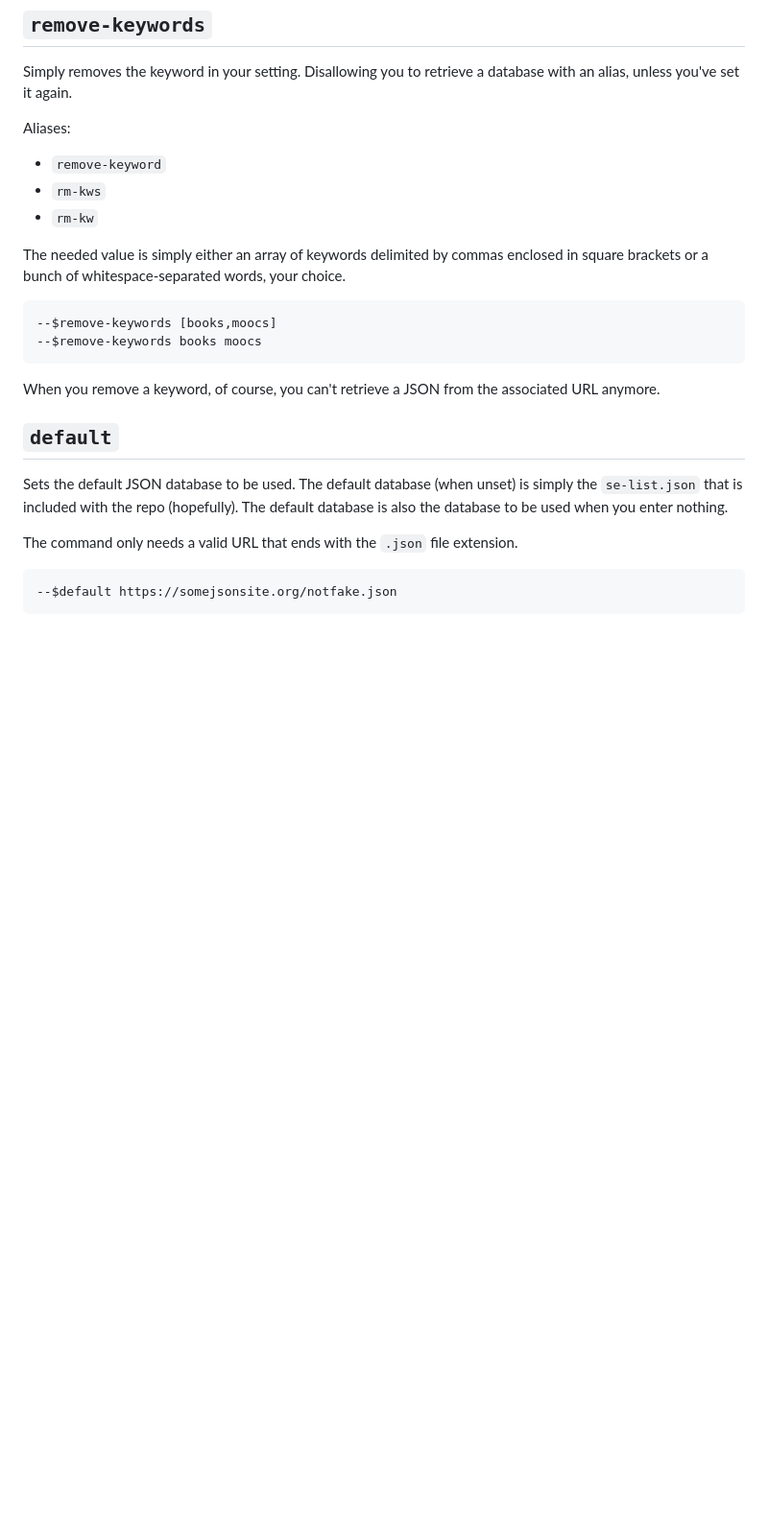
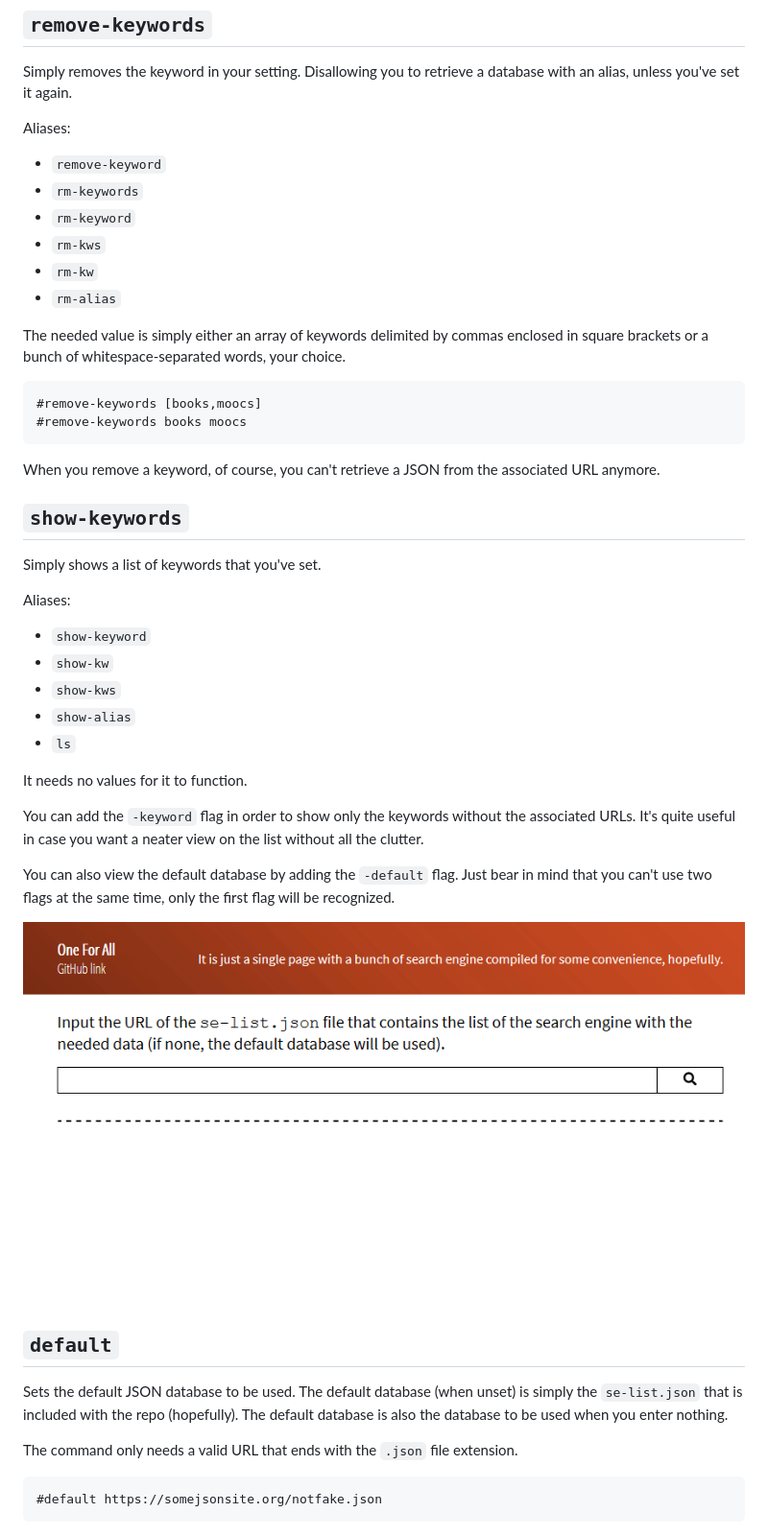
Before and after one commit to foo-dogsquared/one-for-all, a Markdown page: docs/available-commands.md, the part around one of its changes. Shown at 96% size. GitHub-like rendering; pictures changed too: docs/assets/rm-kw-and-ls-usage-example.gif (added); blank space fills up the shorter version.

````diff
--- a/docs/available-commands.md
+++ b/docs/available-commands.md
@@ -48,17 +49,38 @@ Simply removes the keyword in your setting. Disallowing you to retrieve a databa
 
 Aliases:
 - `remove-keyword`
+- `rm-keywords`
+- `rm-keyword`
 - `rm-kws`
 - `rm-kw`
+- `rm-alias`
 
 The needed value is simply either an array of keywords delimited by commas enclosed in square brackets or a bunch of whitespace-separated words, your choice.
 
 ```
---$remove-keywords [books,moocs]
---$remove-keywords books moocs
+#remove-keywords [books,moocs]
+#remove-keywords books moocs
 ```
 
 When you remove a keyword, of course, you can't retrieve a JSON from the associated URL anymore.
+
+## `show-keywords`
+Simply shows a list of keywords that you've set.
+
+Aliases:
+- `show-keyword`
+- `show-kw`
+- `show-kws`
+- `show-alias`
+- `ls`
+
+It needs no values for it to function.
+
+You can add the `-keyword` flag in order to show only the keywords without the associated URLs. It's quite useful in case you want a neater view on the list without all the clutter.
+
+You can also view the default database by adding the `-default` flag. Just bear in mind that you can't use two flags at the same time, only the first flag will be recognized.
+
+![rm-kw and ls Usage Example](assets/rm-kw-and-ls-usage-example.gif)
 
 ## `default`
 Sets the default JSON database to be used. The default database (when unset) is simply the `se-list.json` that is included with the repo (hopefully). The default database is also the database to be used when you enter nothing.
@@ -66,7 +88,7 @@ Sets the default JSON database to be used. The default database (when unset) is
 The command only needs a valid URL that ends with the `.json` file extension.
 
 ```
---$default https://somejsonsite.org/notfake.json
+#default https://somejsonsite.org/notfake.json
 ```
 
 ![default usage example](assets/default-usage-example.gif)
````
Also changed, not shown: other parts of docs/available-commands.md (+5 -6 lines), docs/assets/default-usage-example.gif (added), docs/assets/page-sample.png, docs/assets/set-kw-usage-example.gif, docs/assets/slas-default-usage-example.gif (deleted).
